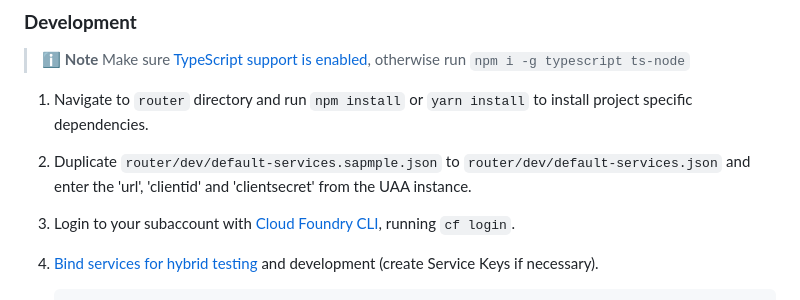
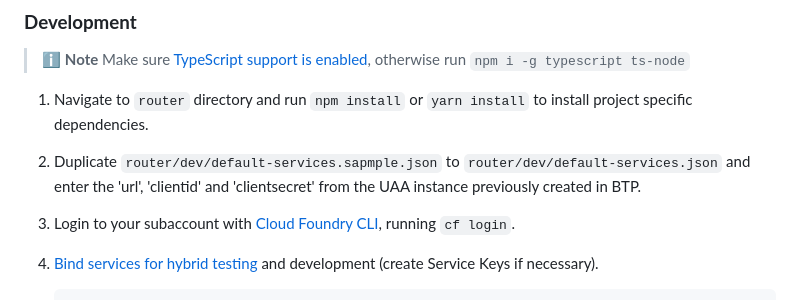
Before and after one commit to SAP-samples/btp-cap-genai-semantic-search, a Markdown page: docs/tutorial/2-Setup and Deploy.md, the part around the change. Rendered like a GitHub page.

Commit message:
Update 2-Setup and Deploy.md
Signed-off-by: johannagonnzdz <162330474+johannagonnzdz@users.noreply.github.com>

````diff
--- a/docs/tutorial/2-Setup and Deploy.md
+++ b/docs/tutorial/2-Setup and Deploy.md
@@ -56,7 +56,7 @@ To start with this project, follow these steps:
 > Make sure [TypeScript support is enabled](https://cap.cloud.sap/docs/node.js/typescript), otherwise run `npm i -g typescript ts-node`
 
 1. Navigate to `router` directory and run `npm install` or `yarn install` to install project specific dependencies.
-2. Duplicate `router/dev/default-services.sapmple.json` to `router/dev/default-services.json` and enter the 'url', 'clientid' and 'clientsecret' from the UAA instance.
+2. Duplicate `router/dev/default-services.sapmple.json` to `router/dev/default-services.json` and enter the 'url', 'clientid' and 'clientsecret' from the UAA instance previously created in BTP.
 3. Login to your subaccount with [Cloud Foundry CLI](https://docs.cloudfoundry.org/cf-cli/install-go-cli.html), running `cf login`.
 4. [Bind services for hybrid testing](https://cap.cloud.sap/docs/advanced/hybrid-testing) and development (create Service Keys if necessary).
    ```yaml
````
